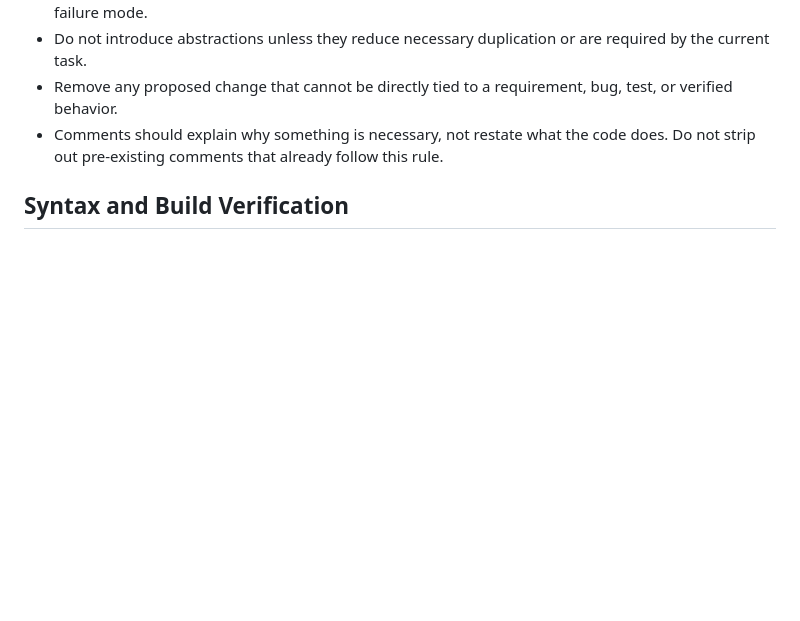
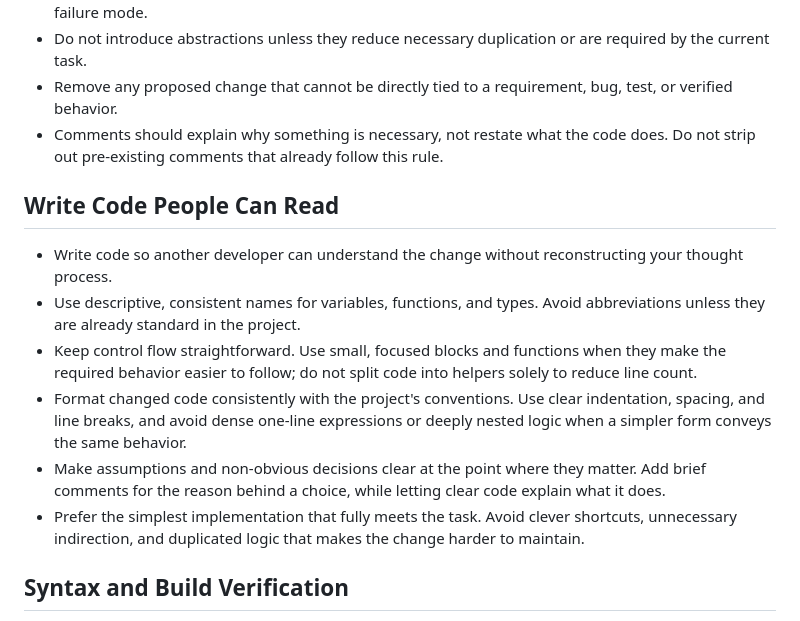
Before and after one commit to 0trebor0/buildhtml, a Markdown page: AGENTS.md, the part around the change. GitHub-like rendering; blank space fills up the shorter version.

Commit message:
docs: add readability rules to the engineering guide

```diff
--- a/AGENTS.md
+++ b/AGENTS.md
@@ -59,6 +59,15 @@
 * Do not introduce abstractions unless they reduce necessary duplication or are required by the current task.
 * Remove any proposed change that cannot be directly tied to a requirement, bug, test, or verified behavior.
 * Comments should explain why something is necessary, not restate what the code does. Do not strip out pre-existing comments that already follow this rule.
+
+## Write Code People Can Read
+
+* Write code so another developer can understand the change without reconstructing your thought process.
+* Use descriptive, consistent names for variables, functions, and types. Avoid abbreviations unless they are already standard in the project.
+* Keep control flow straightforward. Use small, focused blocks and functions when they make the required behavior easier to follow; do not split code into helpers solely to reduce line count.
+* Format changed code consistently with the project's conventions. Use clear indentation, spacing, and line breaks, and avoid dense one-line expressions or deeply nested logic when a simpler form conveys the same behavior.
+* Make assumptions and non-obvious decisions clear at the point where they matter. Add brief comments for the reason behind a choice, while letting clear code explain what it does.
+* Prefer the simplest implementation that fully meets the task. Avoid clever shortcuts, unnecessary indirection, and duplicated logic that makes the change harder to maintain.
 
 ## Syntax and Build Verification
 
```
